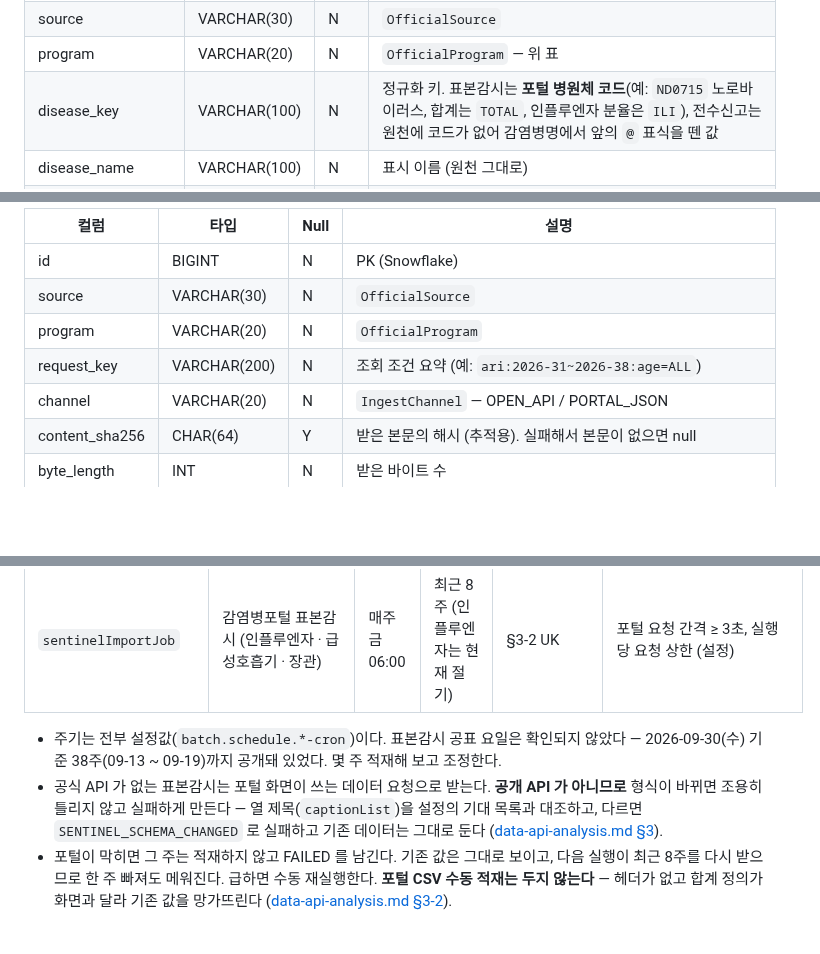
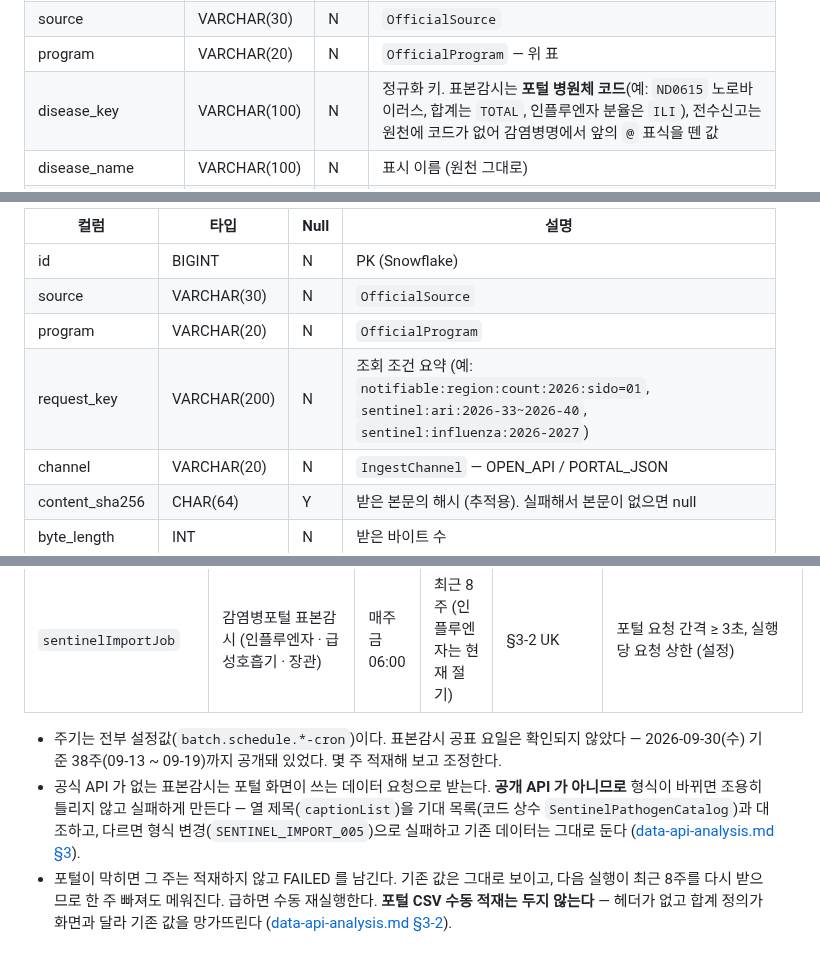
Before and after one commit to 8llow8llowMe/sneezecast, a Markdown page: backend/docs/entity-design.md, 3 parts joined by grey strips. GitHub-like rendering; blank space fills up the shorter version.

```diff
--- a/backend/docs/entity-design.md
+++ b/backend/docs/entity-design.md
@@ -300,7 +300,7 @@ hondigagae auth-service 의 `member` · `member_consent` 와 같은 구조다.
 | id | BIGINT | N | PK (Snowflake) |
 | source | VARCHAR(30) | N | `OfficialSource` |
 | program | VARCHAR(20) | N | `OfficialProgram` — 위 표 |
-| disease_key | VARCHAR(100) | N | 정규화 키. 표본감시는 **포털 병원체 코드**(예: `ND0715` 노로바이러스, 합계는 `TOTAL`, 인플루엔자 분율은 `ILI`), 전수신고는 원천에 코드가 없어 감염병명에서 앞의 `@` 표식을 뗀 값 |
+| disease_key | VARCHAR(100) | N | 정규화 키. 표본감시는 **포털 병원체 코드**(예: `ND0615` 노로바이러스, 합계는 `TOTAL`, 인플루엔자 분율은 `ILI`), 전수신고는 원천에 코드가 없어 감염병명에서 앞의 `@` 표식을 뗀 값 |
 | disease_name | VARCHAR(100) | N | 표시 이름 (원천 그대로) |
 | disease_group | VARCHAR(20) | Y | 원천 분류 — 전수신고 `icdGroupNm` 을 `제N급` 으로 맞춘 값(원천은 오퍼레이션마다 `제2급` / `2급`), 표본감시 세균 / 바이러스 / 원충 |
 | metric | VARCHAR(30) | N | `OfficialMetric` — CASE_COUNT / INCIDENCE_PER_100K / ILI_PER_1000 |
@@ -336,7 +336,7 @@ hondigagae auth-service 의 `member` · `member_consent` 와 같은 구조다.
 | id | BIGINT | N | PK (Snowflake) |
 | source | VARCHAR(30) | N | `OfficialSource` |
 | program | VARCHAR(20) | N | `OfficialProgram` |
-| request_key | VARCHAR(200) | N | 조회 조건 요약 (예: `ari:2026-31~2026-38:age=ALL`) |
+| request_key | VARCHAR(200) | N | 조회 조건 요약 (예: `notifiable:region:count:2026:sido=01`, `sentinel:ari:2026-33~2026-40`, `sentinel:influenza:2026-2027`) |
 | channel | VARCHAR(20) | N | `IngestChannel` — OPEN_API / PORTAL_JSON |
 | content_sha256 | CHAR(64) | Y | 받은 본문의 해시 (추적용). 실패해서 본문이 없으면 null |
 | byte_length | INT | N | 받은 바이트 수 |
@@ -363,7 +363,7 @@ hondigagae auth-service 의 `member` · `member_consent` 와 같은 구조다.
 | `sentinelImportJob` | 감염병포털 표본감시 (인플루엔자 · 급성호흡기 · 장관) | 매주 금 06:00 | 최근 8주 (인플루엔자는 현재 절기) | §3-2 UK | 포털 요청 간격 ≥ 3초, 실행당 요청 상한 (설정) |
 
 - 주기는 전부 설정값(`batch.schedule.*-cron`)이다. 표본감시 공표 요일은 확인되지 않았다 — 2026-09-30(수) 기준 38주(09-13 ~ 09-19)까지 공개돼 있었다. 몇 주 적재해 보고 조정한다.
-- 공식 API 가 없는 표본감시는 포털 화면이 쓰는 데이터 요청으로 받는다. **공개 API 가 아니므로** 형식이 바뀌면 조용히 틀리지 않고 실패하게 만든다 — 열 제목(`captionList`)을 설정의 기대 목록과 대조하고, 다르면 `SENTINEL_SCHEMA_CHANGED` 로 실패하고 기존 데이터는 그대로 둔다 ([data-api-analysis.md §3](data-api-analysis.md#3-표본감시-감염병포털)).
+- 공식 API 가 없는 표본감시는 포털 화면이 쓰는 데이터 요청으로 받는다. **공개 API 가 아니므로** 형식이 바뀌면 조용히 틀리지 않고 실패하게 만든다 — 열 제목(`captionList`)을 기대 목록(코드 상수 `SentinelPathogenCatalog`)과 대조하고, 다르면 형식 변경(`SENTINEL_IMPORT_005`)으로 실패하고 기존 데이터는 그대로 둔다 ([data-api-analysis.md §3](data-api-analysis.md#3-표본감시-감염병포털)).
 - 포털이 막히면 그 주는 적재하지 않고 FAILED 를 남긴다. 기존 값은 그대로 보이고, 다음 실행이 최근 8주를 다시 받으므로 한 주 빠져도 메워진다. 급하면 수동 재실행한다. **포털 CSV 수동 적재는 두지 않는다** — 헤더가 없고 합계 정의가 화면과 달라 기존 값을 망가뜨린다 ([data-api-analysis.md §3-2](data-api-analysis.md#3-2-1단계는-화면-데이터json를-쓴다)).
 
 ### 4-2. Quartz 규칙 (hondigagae batch-service 와 같다)
```
Also changed, not shown: backend/docs/data-api-analysis.md (+22 -3 lines).
